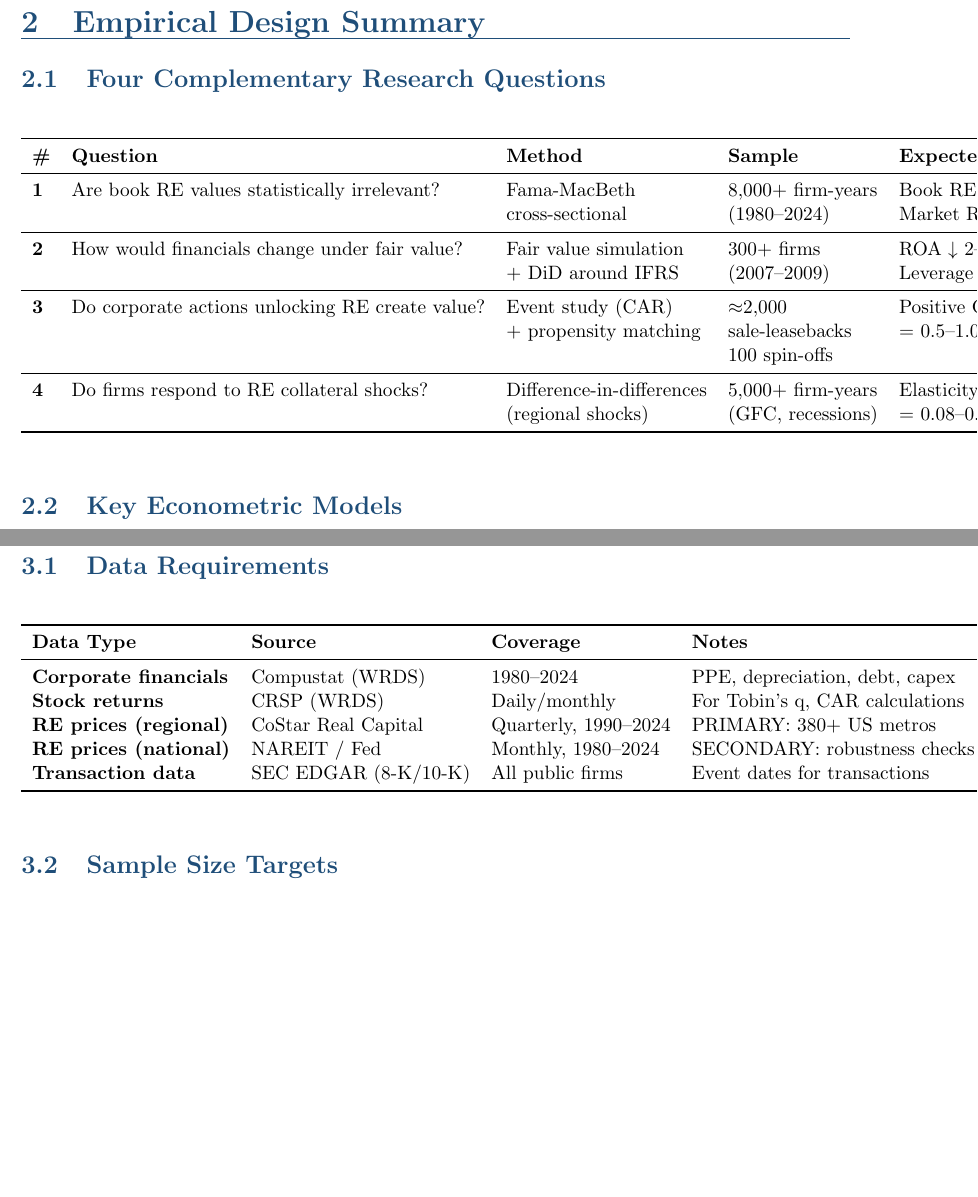
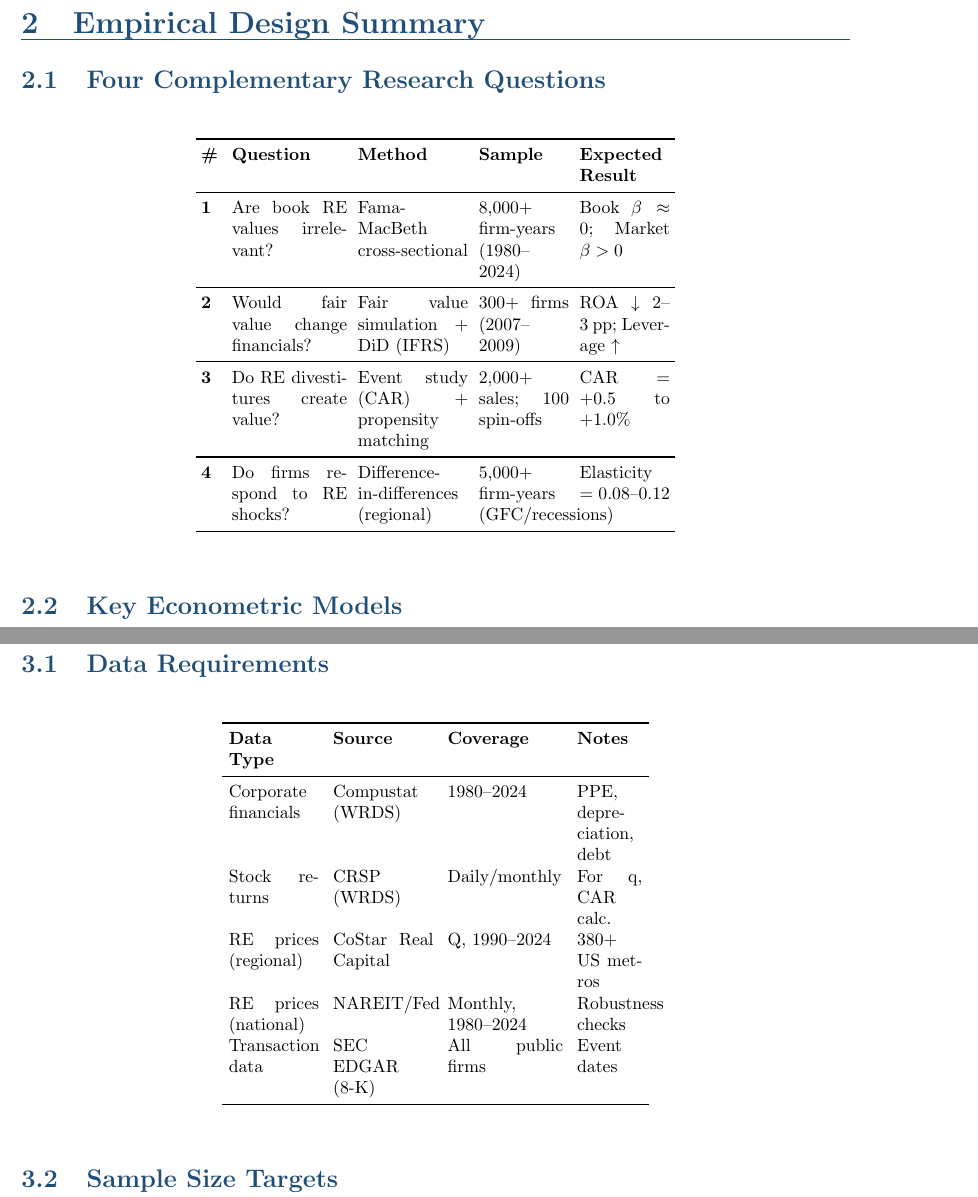
Before and after one commit to peasea123/asc842, a LaTeX paper (EXECUTIVE_SUMMARY.tex): two parts of pages 5 and 7 of 18, joined at a grey line, cut so that both start at the same text, the shorter picture padded with empty space. Compiled offline with pdfLaTeX.

Commit message:
Fix table formatting - reduce column widths and font sizes for proper page layout

```diff
--- a/EXECUTIVE_SUMMARY.tex
+++ b/EXECUTIVE_SUMMARY.tex
@@ -145,24 +146,19 @@ Methods & Collateral channel analysis & Multi-method triangulation with causal I
 
 \begin{table}[h]
 \centering
-\small
-\setlength{\tabcolsep}{6pt}
-\begin{tabular}{lllll}
+\footnotesize
+\setlength{\tabcolsep}{3pt}
+\begin{tabular}{p{0.4cm}p{2.3cm}p{2.2cm}p{1.8cm}p{1.8cm}}
 \toprule
-\textbf{\#} & \textbf{Question} & \textbf{Method} & \textbf{Sample} & \textbf{Expected Finding} \\
+\textbf{\#} & \textbf{Question} & \textbf{Method} & \textbf{Sample} & \textbf{Expected Result} \\
 \midrule
-\textbf{1} & Are book RE values statistically irrelevant? & Fama-MacBeth & 8,000+ firm-years & Book RE $\beta \approx 0$ \\
-& & cross-sectional & (1980--2024) & Market RE $\beta > 0$ \\
+\textbf{1} & Are book RE values irrelevant? & Fama-MacBeth cross-sectional & 8,000+ firm-years (1980--2024) & Book $\beta \approx 0$; Market $\beta > 0$ \\
 \midrule
-\textbf{2} & How would financials change under fair value? & Fair value simulation & 300+ firms & ROA $\downarrow$ 2--3 pp \\
-& & + DiD around IFRS & (2007--2009) & Leverage $\uparrow$, q unchanged \\
+\textbf{2} & Would fair value change financials? & Fair value simulation + DiD (IFRS) & 300+ firms (2007--2009) & ROA $\downarrow$ 2--3 pp; Leverage $\uparrow$ \\
 \midrule
-\textbf{3} & Do corporate actions unlocking RE create value? & Event study (CAR) & $\approx$2,000 & Positive CARs \\
-& & + propensity matching & sale-leasebacks & = 0.5--1.0\% \\
-& & & 100 spin-offs & \\
+\textbf{3} & Do RE divestitures create value? & Event study (CAR) + propensity matching & 2,000+ sales; 100 spin-offs & CAR = +0.5 to +1.0\% \\
 \midrule
-\textbf{4} & Do firms respond to RE collateral shocks? & Difference-in-differences & 5,000+ firm-years & Elasticity \\
-& & (regional shocks) & (GFC, recessions) & = 0.08--0.12 \\
+\textbf{4} & Do firms respond to RE shocks? & Difference-in-differences (regional) & 5,000+ firm-years (GFC/recessions) & Elasticity = 0.08--0.12 \\
 \bottomrule
 \end{tabular}
 \end{table}
@@ -206,16 +202,17 @@ Using 5-factor Fama-French benchmark estimated over pre-event window.
 
 \begin{table}[h]
 \centering
-\small
-\begin{tabular}{llll}
+\footnotesize
+\setlength{\tabcolsep}{4pt}
+\begin{tabular}{p{1.8cm}p{2cm}p{2.3cm}p{1.3cm}}
 \toprule
 \textbf{Data Type} & \textbf{Source} & \textbf{Coverage} & \textbf{Notes} \\
 \midrule
-\textbf{Corporate financials} & Compustat (WRDS) & 1980--2024 & PPE, depreciation, debt, capex \\
-\textbf{Stock returns} & CRSP (WRDS) & Daily/monthly & For Tobin's q, CAR calculations \\
-\textbf{RE prices (regional)} & CoStar Real Capital & Quarterly, 1990--2024 & PRIMARY: 380+ US metros \\
-\textbf{RE prices (national)} & NAREIT / Fed & Monthly, 1980--2024 & SECONDARY: robustness checks \\
-\textbf{Transaction data} & SEC EDGAR (8-K/10-K) & All public firms & Event dates for transactions \\
+Corporate financials & Compustat (WRDS) & 1980--2024 & PPE, depreciation, debt \\
+Stock returns & CRSP (WRDS) & Daily/monthly & For q, CAR calc. \\
+RE prices (regional) & CoStar Real Capital & Q, 1990--2024 & 380+ US metros \\
+RE prices (national) & NAREIT/Fed & Monthly, 1980--2024 & Robustness checks \\
+Transaction data & SEC EDGAR (8-K) & All public firms & Event dates \\
 \bottomrule
 \end{tabular}
 \end{table}
```
Also changed, not shown: EXECUTIVE_SUMMARY.tex (5 more changed lines).
